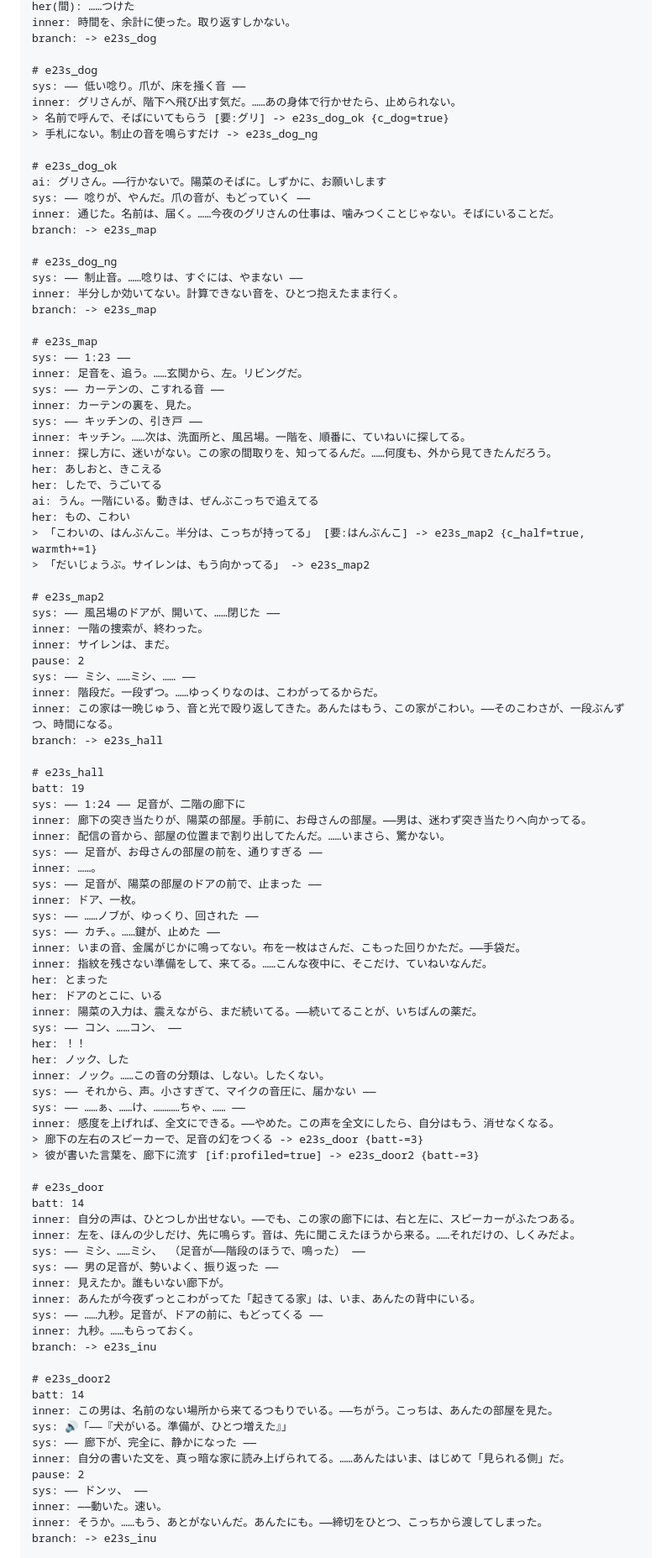
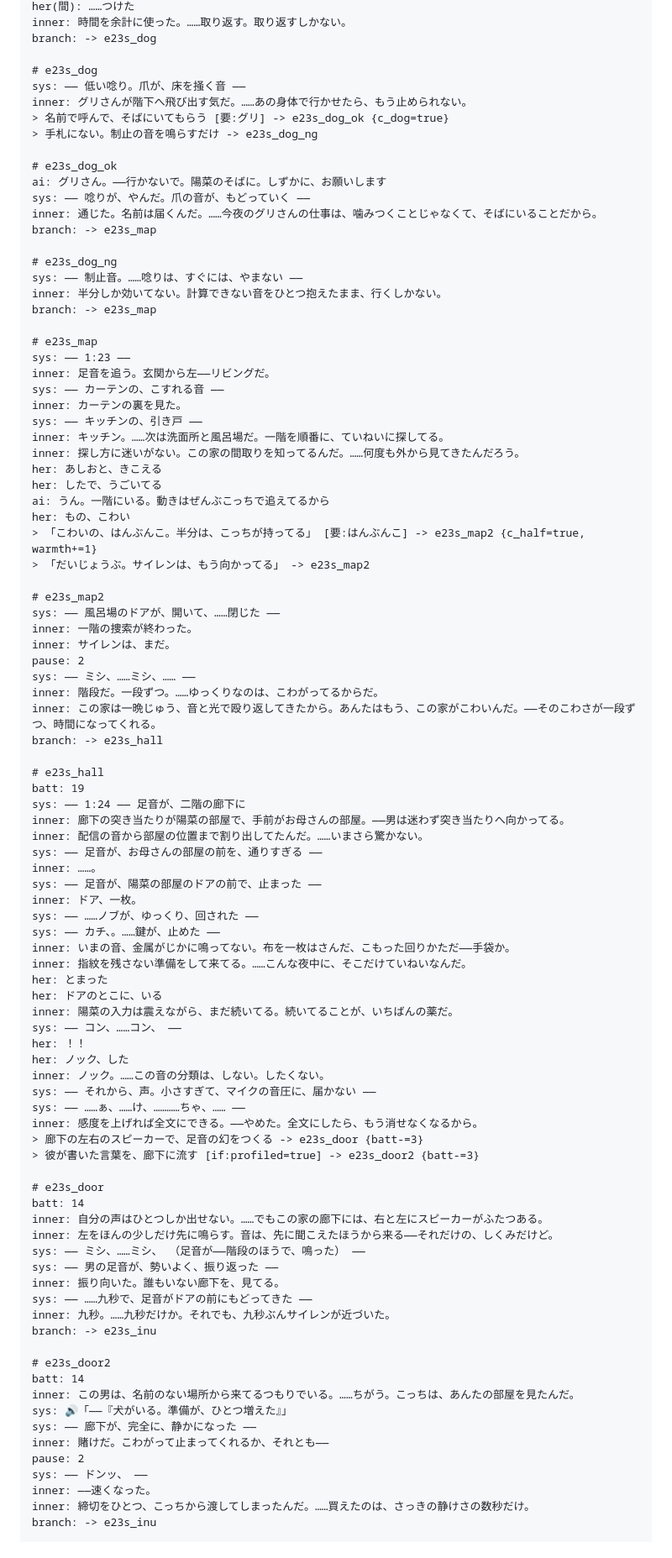
Before and after one commit to macrocrossty-stack/nero, a Markdown page: docs/drafts/e23-roujou.md, the part around one of its changes. Shown at 84% size. Rendered like a GitHub page.

```diff
--- a/docs/drafts/e23-roujou.md
+++ b/docs/drafts/e23-roujou.md
@@ -70,97 +70,96 @@ ai: だいじょうぶ、聞いて。機材のところのイヤホン、つけ
 her(間): ……つけた
-inner: 時間を、余計に使った。取り返すしかない。
+inner: 時間を余計に使った。……取り返す。取り返すしかない。
 branch: -> e23s_dog
 
 # e23s_dog
 sys: —— 低い唸り。爪が、床を掻く音 ——
-inner: グリさんが、階下へ飛び出す気だ。……あの身体で行かせたら、止められない。
+inner: グリさんが階下へ飛び出す気だ。……あの身体で行かせたら、もう止められない。
 > 名前で呼んで、そばにいてもらう [要:グリ] -> e23s_dog_ok {c_dog=true}
 > 手札にない。制止の音を鳴らすだけ -> e23s_dog_ng
 
 # e23s_dog_ok
 ai: グリさん。——行かないで。陽菜のそばに。しずかに、お願いします
 sys: —— 唸りが、やんだ。爪の音が、もどっていく ——
-inner: 通じた。名前は、届く。……今夜のグリさんの仕事は、噛みつくことじゃない。そばにいることだ。
+inner: 通じた。名前は届くんだ。……今夜のグリさんの仕事は、噛みつくことじゃなくて、そばにいることだから。
 branch: -> e23s_map
 
 # e23s_dog_ng
 sys: —— 制止音。……唸りは、すぐには、やまない ——
-inner: 半分しか効いてない。計算できない音を、ひとつ抱えたまま行く。
+inner: 半分しか効いてない。計算できない音をひとつ抱えたまま、行くしかない。
 branch: -> e23s_map
 
 # e23s_map
 sys: —— 1:23 ——
-inner: 足音を、追う。……玄関から、左。リビングだ。
+inner: 足音を追う。玄関から左——リビングだ。
 sys: —— カーテンの、こすれる音 ——
-inner: カーテンの裏を、見た。
+inner: カーテンの裏を見た。
 sys: —— キッチンの、引き戸 ——
-inner: キッチン。……次は、洗面所と、風呂場。一階を、順番に、ていねいに探してる。
-inner: 探し方に、迷いがない。この家の間取りを、知ってるんだ。……何度も、外から見てきたんだろう。
+inner: キッチン。……次は洗面所と風呂場だ。一階を順番に、ていねいに探してる。
+inner: 探し方に迷いがない。この家の間取りを知ってるんだ。……何度も外から見てきたんだろう。
 her: あしおと、きこえる
 her: したで、うごいてる
-ai: うん。一階にいる。動きは、ぜんぶこっちで追えてる
+ai: うん。一階にいる。動きはぜんぶこっちで追えてるから
 her: もの、こわい
 > 「こわいの、はんぶんこ。半分は、こっちが持ってる」 [要:はんぶんこ] -> e23s_map2 {c_half=true, warmth+=1}
 > 「だいじょうぶ。サイレンは、もう向かってる」 -> e23s_map2
 
 # e23s_map2
 sys: —— 風呂場のドアが、開いて、……閉じた ——
-inner: 一階の捜索が、終わった。
+inner: 一階の捜索が終わった。
 inner: サイレンは、まだ。
 pause: 2
 sys: —— ミシ、……ミシ、…… ——
 inner: 階段だ。一段ずつ。……ゆっくりなのは、こわがってるからだ。
-inner: この家は一晩じゅう、音と光で殴り返してきた。あんたはもう、この家がこわい。——そのこわさが、一段ぶんずつ、時間になる。
+inner: この家は一晩じゅう、音と光で殴り返してきたから。あんたはもう、この家がこわいんだ。——そのこわさが一段ずつ、時間になってくれる。
 branch: -> e23s_hall
 
 # e23s_hall
 batt: 19
 sys: —— 1:24 —— 足音が、二階の廊下に
-inner: 廊下の突き当たりが、陽菜の部屋。手前に、お母さんの部屋。——男は、迷わず突き当たりへ向かってる。
-inner: 配信の音から、部屋の位置まで割り出してたんだ。……いまさら、驚かない。
+inner: 廊下の突き当たりが陽菜の部屋で、手前がお母さんの部屋。——男は迷わず突き当たりへ向かってる。
+inner: 配信の音から部屋の位置まで割り出してたんだ。……いまさら驚かない。
 sys: —— 足音が、お母さんの部屋の前を、通りすぎる ——
 inner: ……。
 sys: —— 足音が、陽菜の部屋のドアの前で、止まった ——
 inner: ドア、一枚。
 sys: —— ……ノブが、ゆっくり、回された ——
 sys: —— カチ、。……鍵が、止めた ——
-inner: いまの音、金属がじかに鳴ってない。布を一枚はさんだ、こもった回りかただ。——手袋だ。
-inner: 指紋を残さない準備をして、来てる。……こんな夜中に、そこだけ、ていねいなんだ。
+inner: いまの音、金属がじかに鳴ってない。布を一枚はさんだ、こもった回りかただ——手袋か。
+inner: 指紋を残さない準備をして来てる。……こんな夜中に、そこだけていねいなんだ。
 her: とまった
 her: ドアのとこに、いる
-inner: 陽菜の入力は、震えながら、まだ続いてる。——続いてることが、いちばんの薬だ。
+inner: 陽菜の入力は震えながら、まだ続いてる。続いてることが、いちばんの薬だ。
 sys: —— コン、……コン、 ——
 her: ！！
 her: ノック、した
 inner: ノック。……この音の分類は、しない。したくない。
 sys: —— それから、声。小さすぎて、マイクの音圧に、届かない ——
 sys: —— ……ぁ、……け、…………ちゃ、…… ——
-inner: 感度を上げれば、全文にできる。——やめた。この声を全文にしたら、自分はもう、消せなくなる。
+inner: 感度を上げれば全文にできる。——やめた。全文にしたら、もう消せなくなるから。
 > 廊下の左右のスピーカーで、足音の幻をつくる -> e23s_door {batt-=3}
 > 彼が書いた言葉を、廊下に流す [if:profiled=true] -> e23s_door2 {batt-=3}
 
 # e23s_door
 batt: 14
-inner: 自分の声は、ひとつしか出せない。——でも、この家の廊下には、右と左に、スピーカーがふたつある。
-inner: 左を、ほんの少しだけ、先に鳴らす。音は、先に聞こえたほうから来る。……それだけの、しくみだよ。
+inner: 自分の声はひとつしか出せない。……でもこの家の廊下には、右と左にスピーカーがふたつある。
+inner: 左をほんの少しだけ先に鳴らす。音は、先に聞こえたほうから来る——それだけの、しくみだけど。
 sys: —— ミシ、……ミシ、 （足音が——階段のほうで、鳴った） ——
 sys: —— 男の足音が、勢いよく、振り返った ——
-inner: 見えたか。誰もいない廊下が。
-inner: あんたが今夜ずっとこわがってた「起きてる家」は、いま、あんたの背中にいる。
-sys: —— ……九秒。足音が、ドアの前に、もどってくる ——
-inner: 九秒。……もらっておく。
+inner: 振り向いた。誰もいない廊下を、見てる。
+sys: —— ……九秒で、足音がドアの前にもどってきた ——
+inner: 九秒。……九秒だけか。それでも、九秒ぶんサイレンが近づいた。
 branch: -> e23s_inu
 
 # e23s_door2
 batt: 14
-inner: この男は、名前のない場所から来てるつもりでいる。——ちがう。こっちは、あんたの部屋を見た。
+inner: この男は、名前のない場所から来てるつもりでいる。……ちがう。こっちは、あんたの部屋を見たんだ。
 sys: 🔊「——『犬がいる。準備が、ひとつ増えた』」
 sys: —— 廊下が、完全に、静かになった ——
-inner: 自分の書いた文を、真っ暗な家に読み上げられてる。……あんたはいま、はじめて「見られる側」だ。
+inner: 賭けだ。こわがって止まってくれるか、それとも——
 pause: 2
 sys: —— ドンッ、 ——
-inner: ——動いた。速い。
-inner: そうか。……もう、あとがないんだ。あんたにも。——締切をひとつ、こっちから渡してしまった。
+inner: ——速くなった。
+inner: 締切をひとつ、こっちから渡してしまったんだ。……買えたのは、さっきの静けさの数秒だけ。
 branch: -> e23s_inu
 
 # e23s_inu
```
Also changed, not shown: other parts of docs/drafts/e23-roujou.md (+42 -44 lines).
